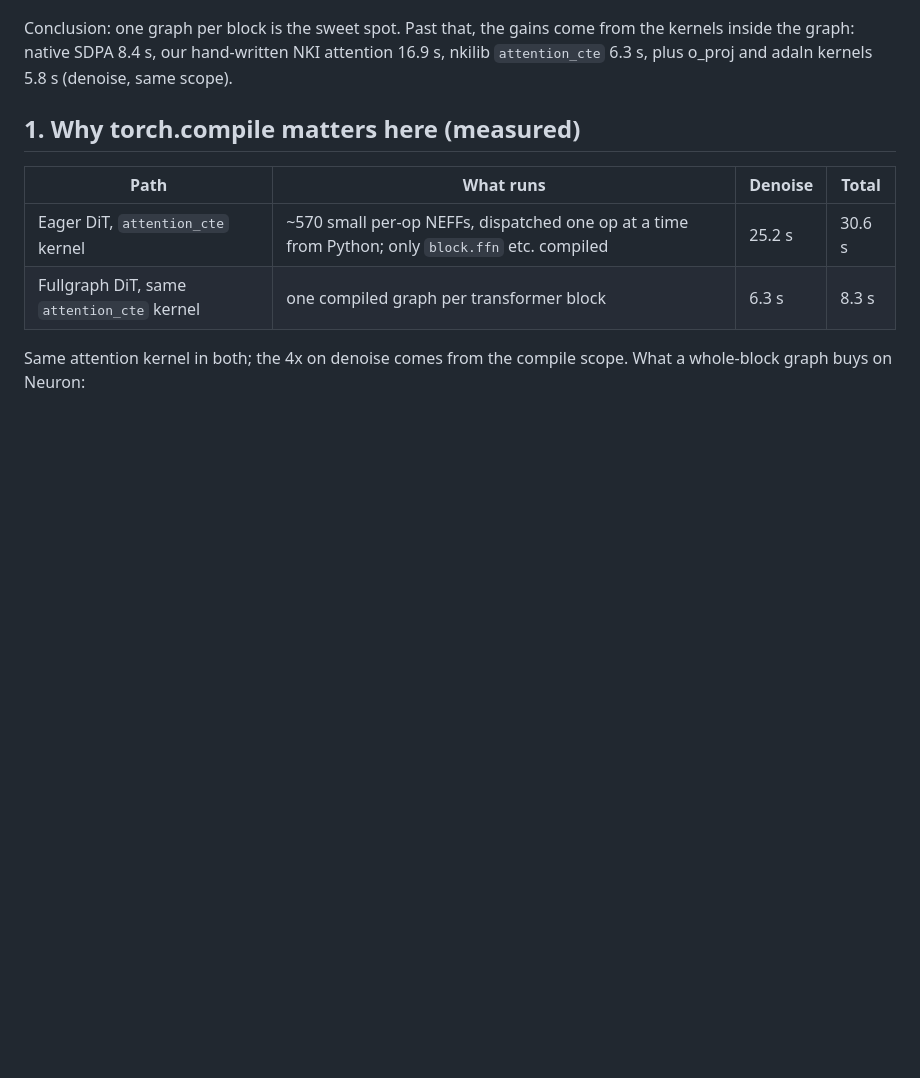
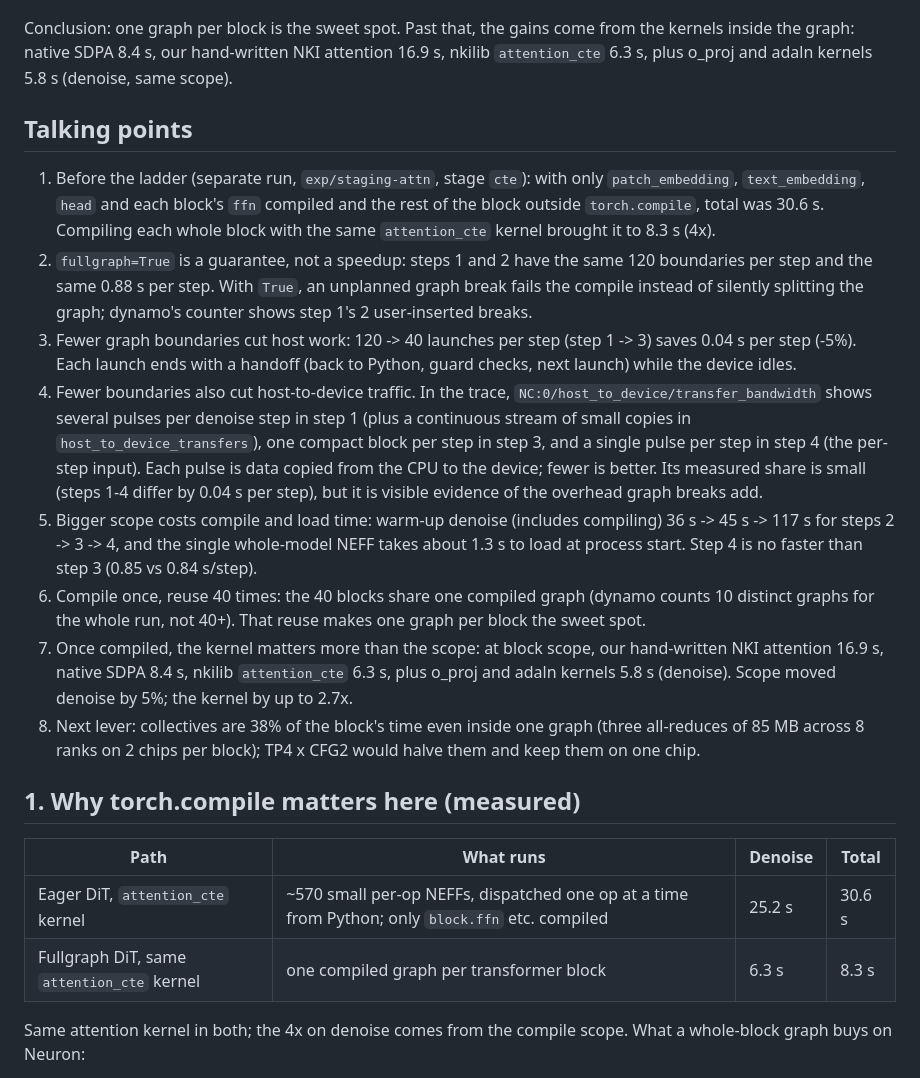
Before and after one commit to yahavb/wan2-i2v-14b, a Markdown page: docs/torch_compile_scope.md, the part around the change. Drawn GitHub-style; blank space fills up the shorter version.

Commit message:
docs: talking points incl. host-to-device transfer evidence

```diff
--- a/docs/torch_compile_scope.md
+++ b/docs/torch_compile_scope.md
@@ -160,6 +160,39 @@ self.whole = torch.compile(_FastModel(fbs), **COMPILE_KW)
 Conclusion: one graph per block is the sweet spot. Past that, the gains come from the
 kernels inside the graph: native SDPA 8.4 s, our hand-written NKI attention 16.9 s,
 nkilib `attention_cte` 6.3 s, plus o_proj and adaln kernels 5.8 s (denoise, same scope).
+
+## Talking points
+
+1. Before the ladder (separate run, `exp/staging-attn`, stage `cte`): with only
+   `patch_embedding`, `text_embedding`, `head` and each block's `ffn` compiled and the rest
+   of the block outside `torch.compile`, total was 30.6 s. Compiling each whole block with
+   the same `attention_cte` kernel brought it to 8.3 s (4x).
+2. `fullgraph=True` is a guarantee, not a speedup: steps 1 and 2 have the same 120
+   boundaries per step and the same 0.88 s per step. With `True`, an unplanned graph break
+   fails the compile instead of silently splitting the graph; dynamo's counter shows step
+   1's 2 user-inserted breaks.
+3. Fewer graph boundaries cut host work: 120 -> 40 launches per step (step 1 -> 3) saves
+   0.04 s per step (-5%). Each launch ends with a handoff (back to Python, guard checks,
+   next launch) while the device idles.
+4. Fewer boundaries also cut host-to-device traffic. In the trace,
+   `NC:0/host_to_device/transfer_bandwidth` shows several pulses per denoise step in step 1
+   (plus a continuous stream of small copies in `host_to_device_transfers`), one compact
+   block per step in step 3, and a single pulse per step in step 4 (the per-step input).
+   Each pulse is data copied from the CPU to the device; fewer is better. Its measured
+   share is small (steps 1-4 differ by 0.04 s per step), but it is visible evidence of the
+   overhead graph breaks add.
+5. Bigger scope costs compile and load time: warm-up denoise (includes compiling)
+   36 s -> 45 s -> 117 s for steps 2 -> 3 -> 4, and the single whole-model NEFF takes about
+   1.3 s to load at process start. Step 4 is no faster than step 3 (0.85 vs 0.84 s/step).
+6. Compile once, reuse 40 times: the 40 blocks share one compiled graph (dynamo counts 10
+   distinct graphs for the whole run, not 40+). That reuse makes one graph per block the
+   sweet spot.
+7. Once compiled, the kernel matters more than the scope: at block scope, our hand-written
+   NKI attention 16.9 s, native SDPA 8.4 s, nkilib `attention_cte` 6.3 s, plus o_proj and
+   adaln kernels 5.8 s (denoise). Scope moved denoise by 5%; the kernel by up to 2.7x.
+8. Next lever: collectives are 38% of the block's time even inside one graph (three
+   all-reduces of 85 MB across 8 ranks on 2 chips per block); TP4 x CFG2 would halve them
+   and keep them on one chip.
 
 ## 1. Why torch.compile matters here (measured)
 
```
